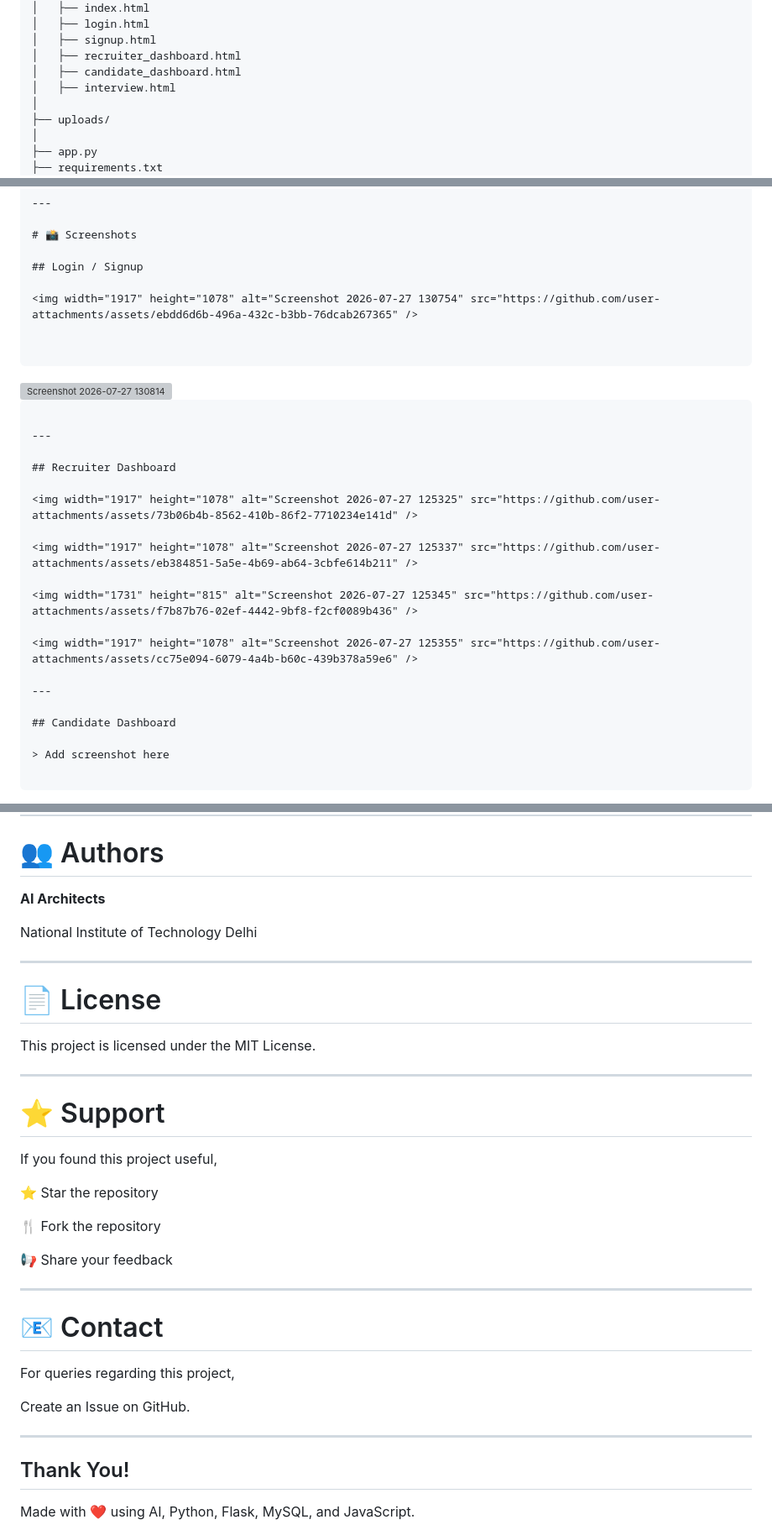
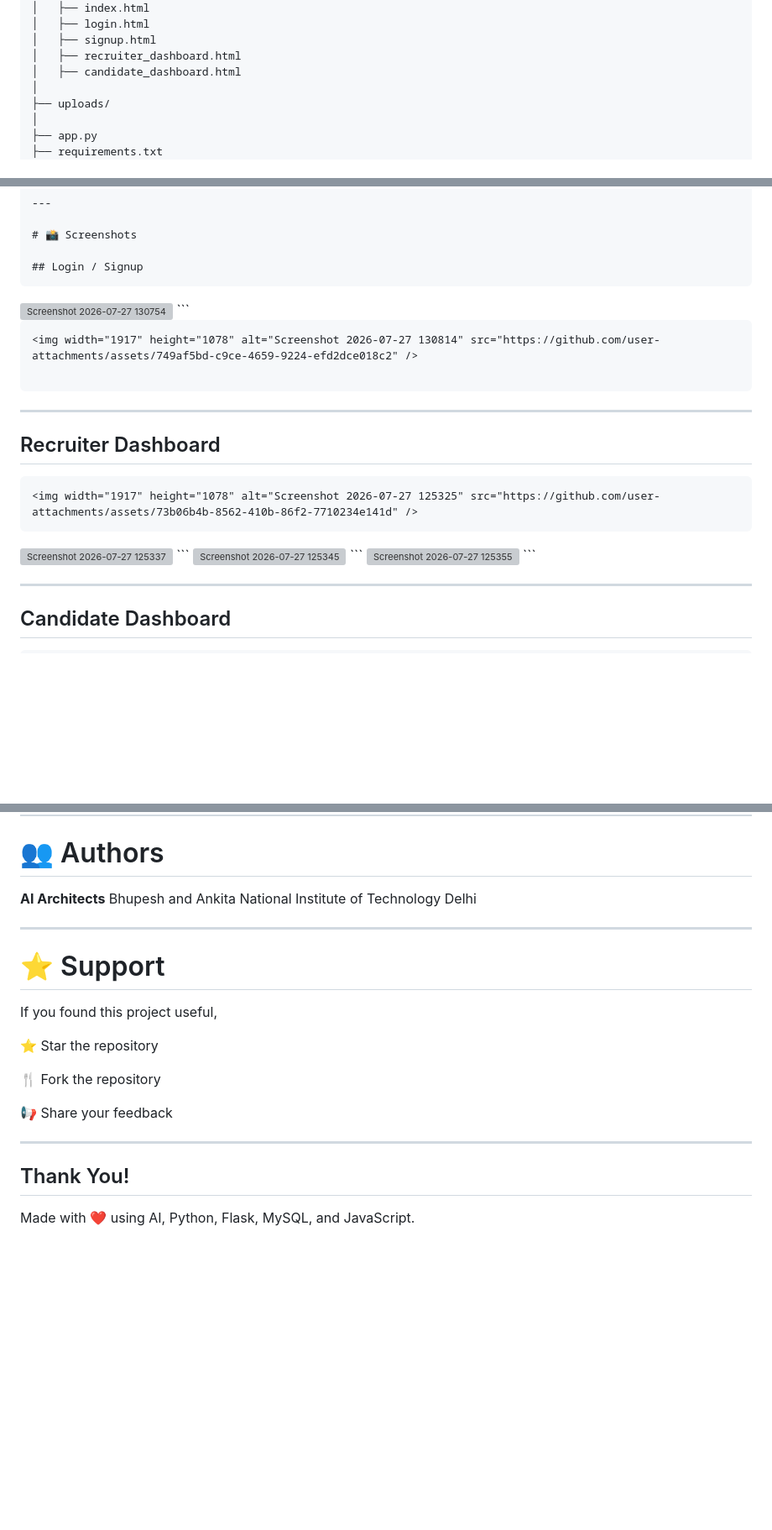
Before and after one commit to Cosmic0309/HireGen-AI, a Markdown page: README.md, 3 parts joined by grey strips. Shown at 84% size. Drawn GitHub-style; blank space fills up the shorter version; grey boxes are pictures that could not be loaded.

````diff
--- a/README.md
+++ b/README.md
@@ -113,7 +113,6 @@ HireGen-AI/
 │   ├── signup.html
 │   ├── recruiter_dashboard.html
 │   ├── candidate_dashboard.html
-│   ├── interview.html
 │
 ├── uploads/
 │
@@ -162,9 +161,9 @@ Recruiter Dashboard
 # 📸 Screenshots
 
 ## Login / Signup
-
+```
 <img width="1917" height="1078" alt="Screenshot 2026-07-27 130754" src="https://github.com/user-attachments/assets/ebdd6d6b-496a-432c-b3bb-76dcab267365" />
-
+```
 
 ```
 <img width="1917" height="1078" alt="Screenshot 2026-07-27 130814" src="https://github.com/user-attachments/assets/749af5bd-c9ce-4659-9224-efd2dce018c2" />
@@ -175,18 +174,19 @@ Recruiter Dashboard
 
 ## Recruiter Dashboard
 
+
+```
 <img width="1917" height="1078" alt="Screenshot 2026-07-27 125325" src="https://github.com/user-attachments/assets/73b06b4b-8562-410b-86f2-7710234e141d" />
-
+```
 <img width="1917" height="1078" alt="Screenshot 2026-07-27 125337" src="https://github.com/user-attachments/assets/eb384851-5a5e-4b69-ab64-3cbfe614b211" />
-
+```
 <img width="1731" height="815" alt="Screenshot 2026-07-27 125345" src="https://github.com/user-attachments/assets/f7b87b76-02ef-4442-9bf8-f2cf0089b436" />
-
+```
 <img width="1917" height="1078" alt="Screenshot 2026-07-27 125355" src="https://github.com/user-attachments/assets/cc75e094-6079-4a4b-b60c-439b378a59e6" />
+```
 
 ---
 
 ## Candidate Dashboard
 
-> Add screenshot here
-
 ```
@@ -399,14 +402,8 @@ pip install -r requirements.txt
 # 👥 Authors
 
 **AI Architects**
-
+Bhupesh and Ankita
 National Institute of Technology Delhi
-
----
-
-# 📄 License
-
-This project is licensed under the MIT License.
 
 ---
 
@@ -422,14 +419,6 @@ If you found this project useful,
 
 ---
 
-# 📧 Contact
-
-For queries regarding this project,
-
-Create an Issue on GitHub.
-
----
-
 ## Thank You!
 
 Made with ❤️ using AI, Python, Flask, MySQL, and JavaScript.
````
Also changed, not shown: other parts of README.md (+5 -2 lines).
